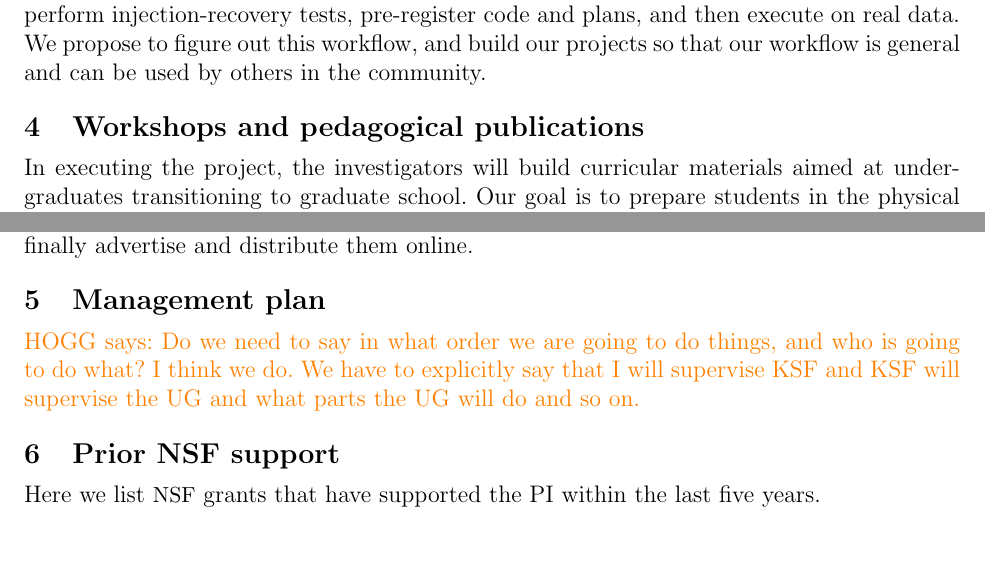
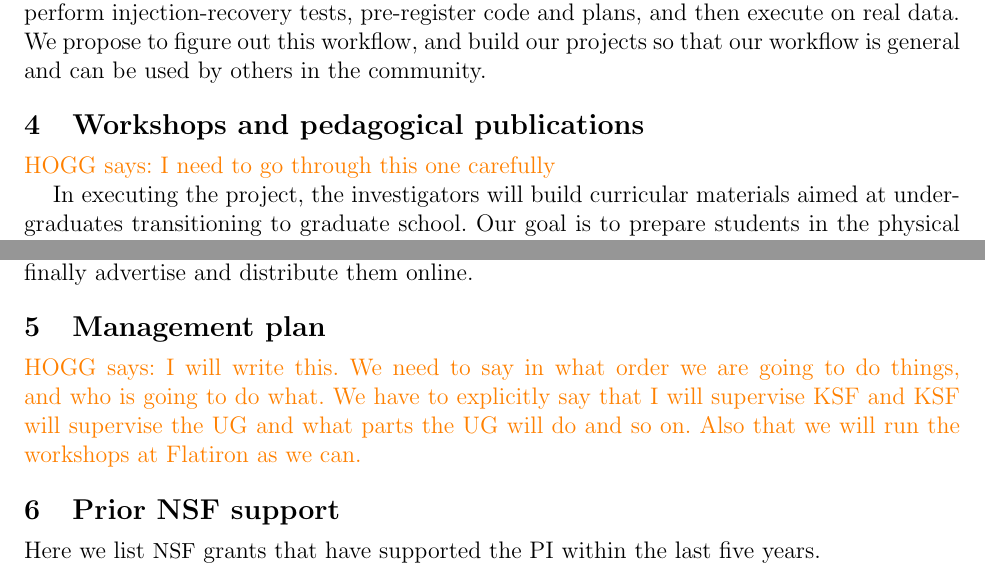
Before and after one commit to davidwhogg/LSS_NSF, a LaTeX document (KSF/description.tex): two parts of pages 12 and 13 of 17, joined at a grey line, cut so that both start at the same text, the shorter picture padded with empty space. Compiled offline with pdfLaTeX.

Commit message:
notes to self

```diff
--- a/KSF/description.tex
+++ b/KSF/description.tex
@@ -593,6 +593,8 @@ workflow is general and can be used by others in the community.
 
 \section{Workshops and pedagogical publications}
 
+\HOGG{I need to go through this one carefully}
+
 In executing the project, the investigators will build curricular
 materials aimed at undergraduates transitioning to graduate school.
 Our goal is to prepare students
@@ -621,7 +623,7 @@ With feedback from these workshops, we will iterate on the materials, and finall
 
 \section{Management plan}
 
-\HOGG{Do we need to say in what order we are going to do things, and who is going to do what? I think we do. We have to explicitly say that I will supervise KSF and KSF will supervise the UG and what parts the UG will do and so on.}
+\HOGG{I will write this. We need to say in what order we are going to do things, and who is going to do what. We have to explicitly say that I will supervise KSF and KSF will supervise the UG and what parts the UG will do and so on. Also that we will run the workshops at Flatiron as we can.}
 
 \section{Prior NSF support}
 
```
